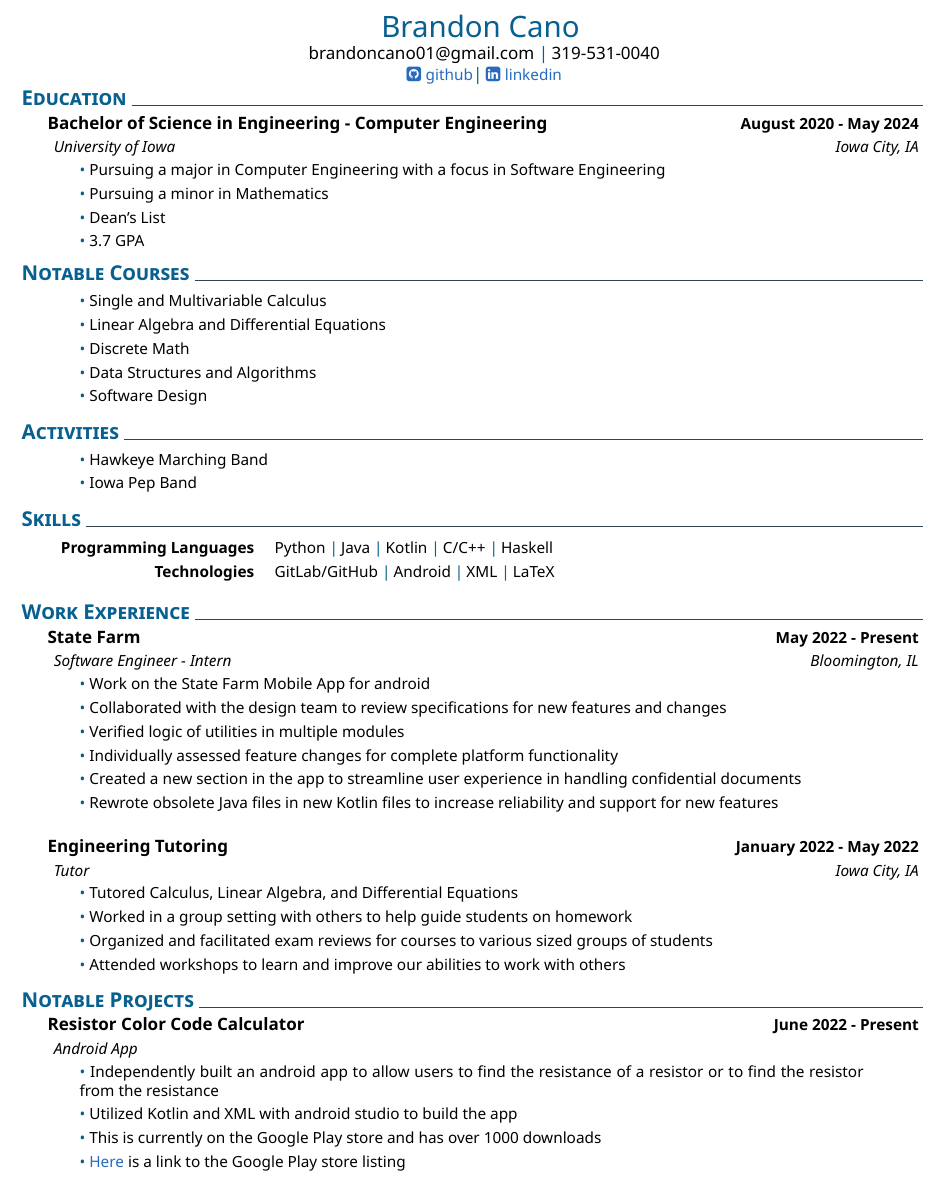
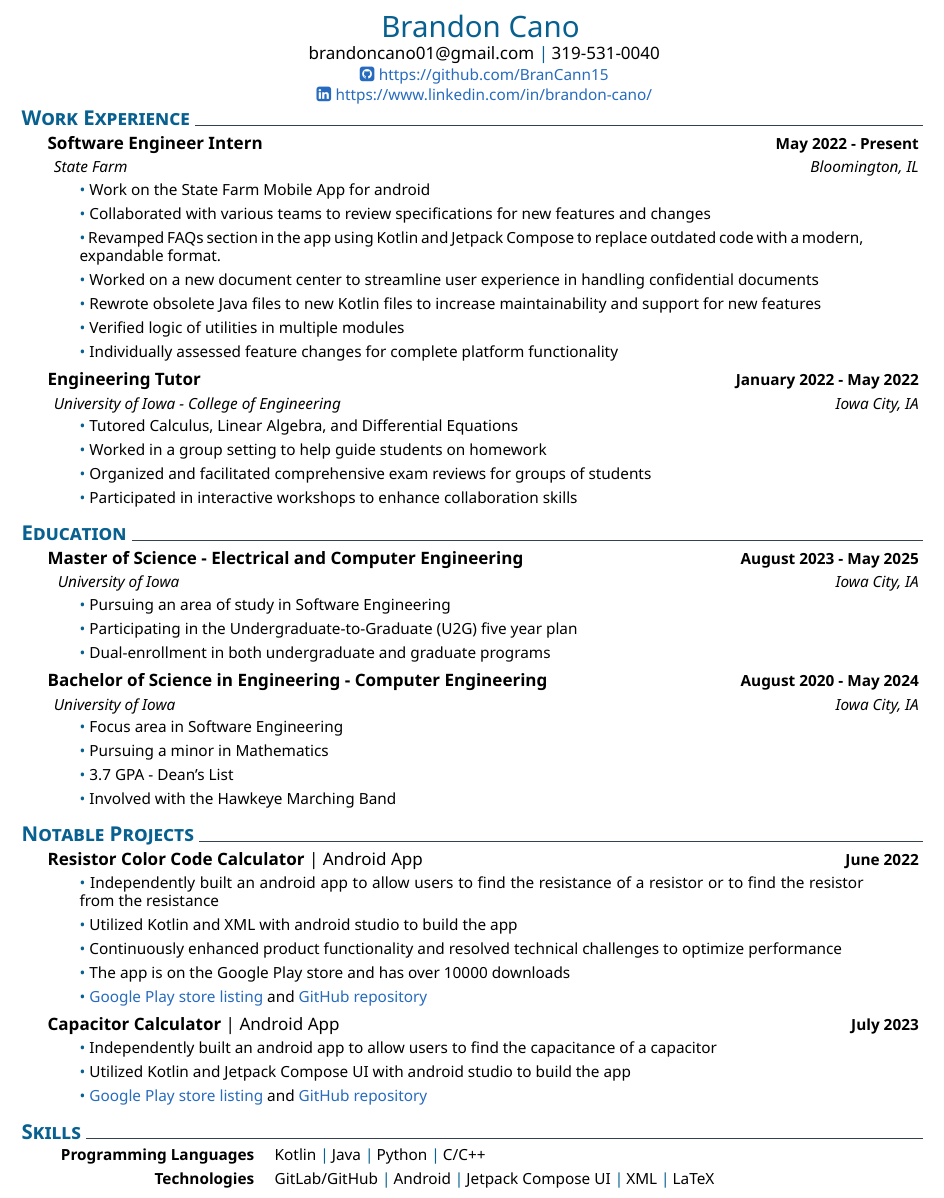
Before and after one commit to bmcano/resume, a LaTeX CV (resume.tex, which reads muratcan_cv.cls): part of the page, cut so that both start at the same text. Compiled offline with XeLaTeX.

Commit message:
modified resume for Fall 2023

```diff
--- a/muratcan_cv.cls
+++ b/muratcan_cv.cls
@@ -50,8 +50,8 @@
 \hfill
 }
 
-\newcommand{\githubview}{\href{\@linkedinaccount}{\faLinkedinSquare\ \footnotesize linkedin}}
-\newcommand{\linkedinview}{\href{\@githubaccount}{\faGithubSquare\ \footnotesize github}}
+\newcommand{\githubview}{\href{\@linkedinaccount}{\faLinkedinSquare\ \footnotesize https://www.linkedin.com/in/brandon-cano/}}
+\newcommand{\linkedinview}{\href{\@githubaccount}{\faGithubSquare\ \footnotesize https://github.com/BranCann15}}
 
 \newcommand{\name}{%
     {\LARGE \color{\@themecolor} \@firstname \ \textsc{\@lastname}}
@@ -61,7 +61,9 @@
         % {\small \@address  \cps \@citizenship \\ \@mobile \cps \@mail% %%OLD
         {\small \@mail \ \cpshalf \@mobile %
         \\%
-        \linkedinview \cpshalf \githubview \\
+        \linkedinview
+        \\%
+        \githubview \\
         } %
 }
 
--- a/resume.tex
+++ b/resume.tex
@@ -17,79 +17,9 @@
 \headerview
 \vspace{2ex}
 
-\section{Education}
-	\datedexperience{Bachelor of Science in Engineering - Computer Engineering}{August 2020 - May 2024}
-	\explanation{University of Iowa}{Iowa City, IA}
-	\explanationdetail{
-		\smallskip
-		\coloredbullet\ %
-		Pursuing a major in Computer Engineering with a focus in Software Engineering
-
-		\smallskip
-		\coloredbullet\ %
-		Pursuing a minor in Mathematics
-
-		\smallskip
-		\coloredbullet\ %
-		Dean's List
-
-		\smallskip
-		\coloredbullet\ %
-		3.7 GPA
-
-		\bigskip
-	}
-\section{Notable Courses}
-	\indent
-	\explanationdetail{
-		\smallskip
-		\coloredbullet\ %
-		Single and Multivariable Calculus
-
-		\smallskip
-		\coloredbullet\ %
-		Linear Algebra and Differential Equations
-
-		\smallskip
-		\coloredbullet\ %
-		Discrete Math
-
-		\smallskip
-		\coloredbullet\ %
-		Data Structures and Algorithms
-
-		\smallskip
-		\coloredbullet\ %
-		Software Design
-
-		\bigskip
-	}
-\section{Activities}
-	\indent
-	\explanationdetail{
-		\smallskip
-		\coloredbullet\ %
-		Hawkeye Marching Band
-
-		\smallskip
-		\coloredbullet\ %
-		Iowa Pep Band
-
-		\bigskip
-	}
-\section{Skills}
-	\newcommand{\skillone}{\createskill{Programming Languages}{Python \cpshalf Java \cpshalf Kotlin \cpshalf C/C++ \cpshalf Haskell}}
-
-	\smallskip
-	\newcommand{\skilltwo}{\createskill{Technologies}{GitLab/GitHub \cpshalf Android \cpshalf XML \cpshalf LaTeX}}
-
-	\createskills{\skillone, \skilltwo}
-	\vspace{-1mm} % reduces whitespace
-
-	\smallskip
 \section{Work Experience}
-	\datedexperience{State Farm}{May 2022 - Present}
-	\explanation{Software Engineer - Intern}{Bloomington, IL}
+	\datedexperience{Software Engineer Intern}{May 2022 - Present}
+	\explanation{State Farm}{Bloomington, IL}
 	\explanationdetail{
 		\smallskip
 		\coloredbullet\ %
@@ -97,7 +27,19 @@
 
 		\smallskip
 		\coloredbullet\ %
-		Collaborated with the design team to review specifications for new features and changes
+		Collaborated with various teams to review specifications for new features and changes
+
+		\smallskip
+		\coloredbullet\ %
+		Revamped FAQs section in the app using Kotlin and Jetpack Compose to replace outdated code with a modern, expandable format.
+
+		\smallskip
+		\coloredbullet\ %
+		Worked on a new document center to streamline user experience in handling confidential documents
+
+		\smallskip
+		\coloredbullet\ %
+		Rewrote obsolete Java files to new Kotlin files to increase maintainability and support for new features
 
 		\smallskip
 		\coloredbullet\ %
@@ -108,17 +50,9 @@
 		Individually assessed feature changes for complete platform functionality
 
 		\smallskip
-		\coloredbullet\ %
-		Created a new section in the app to streamline user experience in handling confidential documents
-
-		\smallskip
-		\coloredbullet\ %
-		Rewrote obsolete Java files in new Kotlin files to increase reliability and support for new features
-
-		\bigskip
 	}
-	\datedexperience{Engineering Tutoring}{January 2022 - May 2022}
-	\explanation{Tutor}{Iowa City, IA}
+	\datedexperience{Engineering Tutor}{January 2022 - May 2022}
+	\explanation{University of Iowa - College of Engineering}{Iowa City, IA}
 	\explanationdetail{
 		\smallskip
 		\coloredbullet\ %
@@ -126,21 +60,59 @@
 
 		\smallskip
 		\coloredbullet\ %
-		Worked in a group setting with others to help guide students on homework
+		Worked in a group setting to help guide students on homework
 
 		\smallskip
 		\coloredbullet\ %
-		Organized and facilitated exam reviews for courses to various sized groups of students
+		Organized and facilitated comprehensive exam reviews for groups of students
 
 		\smallskip
 		\coloredbullet\ %
-		Attended workshops to learn and improve our abilities to work with others
+		Participated in interactive workshops to enhance collaboration skills
+
+		\bigskip
+	}
+\section{Education}
+	\datedexperience{Master of Science - Electrical and Computer Engineering}{August 2023 - May 2025}
+	\explanation{ University of Iowa}{Iowa City, IA}
+	\explanationdetail{
+		\smallskip
+		\coloredbullet\ %
+		Pursuing an area of study in Software Engineering
+
+		\smallskip
+		\coloredbullet\ %
+		Participating in the Undergraduate-to-Graduate (U2G) five year plan
+
+		\smallskip
+		\coloredbullet\ %
+		Dual-enrollment in both undergraduate and graduate programs
+
+		\smallskip
+	}
+	\datedexperience{Bachelor of Science in Engineering - Computer Engineering}{August 2020 - May 2024}
+	\explanation{University of Iowa}{Iowa City, IA}
+	\explanationdetail{
+		\smallskip
+		\coloredbullet\ %
+		Focus area in Software Engineering
+
+		\smallskip
+		\coloredbullet\ %
+		Pursuing a minor in Mathematics
+
+		\smallskip
+		\coloredbullet\ %
+		3.7 GPA - Dean's List
+
+		\smallskip
+		\coloredbullet\ %
+		Involved with the Hawkeye Marching Band
 
 		\bigskip
 	}
 \section{Notable Projects}
-	\datedexperience{Resistor Color Code Calculator}{June 2022 - Present}
-	\explanation{Android App}{}
+	\datedexperience{Resistor Color Code Calculator \textmd{| Android App}}{June 2022}
 	\explanationdetail{
 		\smallskip
 		\coloredbullet\ %
@@ -152,12 +124,40 @@
 
 		\smallskip
 		\coloredbullet\ %
-		This is currently on the Google Play store and has over 1000 downloads
+		Continuously enhanced product functionality and resolved technical challenges to optimize performance
 
 		\smallskip
 		\coloredbullet\ %
-		\href{https://play.google.com/store/apps/details?id=com.brandoncano.resistancecalculator}{Here} is a link to the Google Play store listing
+		The app is on the Google Play store and has over 10000 downloads
+
+		\smallskip
+		\coloredbullet\ %
+		\href{https://play.google.com/store/apps/details?id=com.brandoncano.resistancecalculator}{Google Play store listing} and \href{https://github.com/BranCann15/ResistanceCalculatorApp}{GitHub repository}
+
+		\smallskip
+	}
+	%
+	\datedexperience{Capacitor Calculator \textmd{| Android App}}{July 2023}
+	\explanationdetail{
+		\smallskip
+		\coloredbullet\ %
+		Independently built an android app to allow users to find the capacitance of a capacitor
+
+		\smallskip
+		\coloredbullet\ %
+		Utilized Kotlin and Jetpack Compose UI with android studio to build the app
+
+		\smallskip
+		\coloredbullet\ %
+		\href{https://play.google.com/store/apps/details?id=com.brandoncano.capacitorcalculator}{Google Play store listing} and \href{https://github.com/BranCann15/CapacitorCalculatorApp}{GitHub repository}
 
 		\bigskip
 	}
+
+\section{Skills}
+	\newcommand{\skillone}{\createskill{Programming Languages}{Kotlin \cpshalf Java \cpshalf Python \cpshalf C/C++}}
+
+	\newcommand{\skilltwo}{\createskill{Technologies}{GitLab/GitHub \cpshalf Android \cpshalf Jetpack Compose UI \cpshalf XML \cpshalf LaTeX}}
+
+	\createskills{\skillone, \skilltwo}
 \end{document}
```
Also changed, not shown: resume.pdf, 1 other file.
